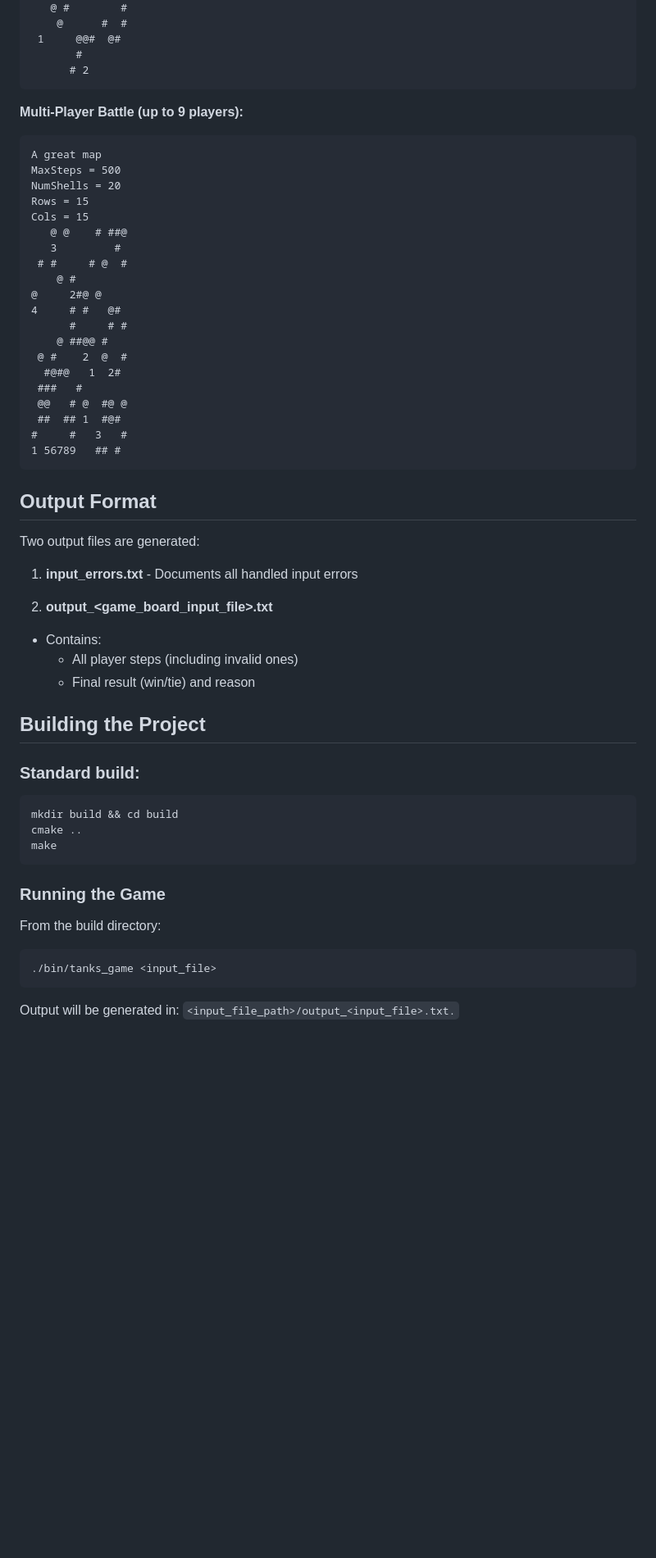
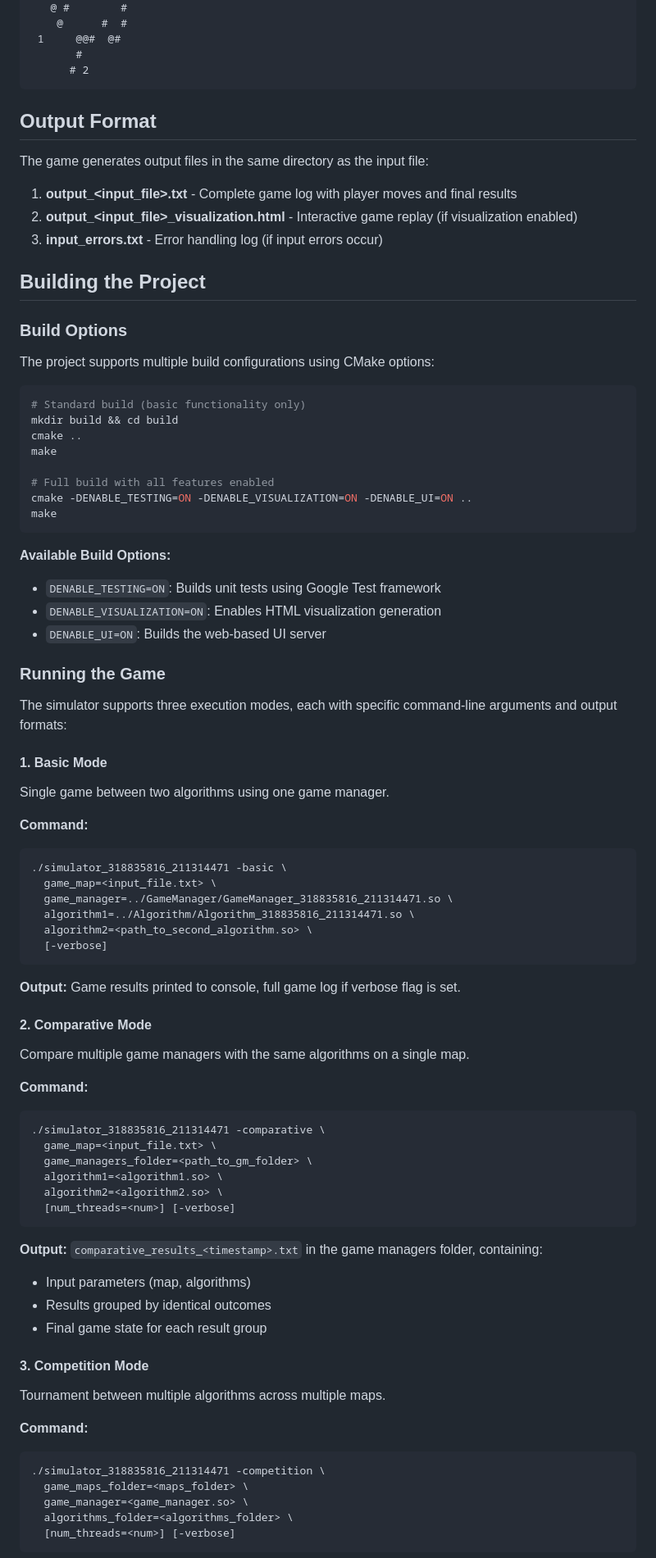
Before and after one commit to roiguri/c-Game_Board, a Markdown page: README.md, the part around one of its changes. Shown at 82% size. Rendered like a GitHub page; blank space fills up the shorter version.

Commit message:
doc/update readme

````diff
--- a/README.md
+++ b/README.md
@@ -47,54 +77,83 @@ Cols = 15
       # 2
 ```
 
-**Multi-Player Battle (up to 9 players):**
-```
-A great map
-MaxSteps = 500
-NumShells = 20
-Rows = 15
-Cols = 15
-   @ @    # ##@
-   3         #
- # #     # @  #
-    @ #
-@     2#@ @
-4     # #   @#
-      #     # #
-    @ ##@@ #
- @ #    2  @  #
-  #@#@   1  2#
- ###   #
- @@   # @  #@ @
- ##  ## 1  #@#
-#     #   3   #
-1 56789   ## #
-```
 
 ## Output Format
 
-Two output files are generated:
+The game generates output files in the same directory as the input file:
 
-1. **input_errors.txt** - Documents all handled input errors
-
-2. **output_<game_board_input_file>.txt**
-  * Contains:
-    * All player steps (including invalid ones)
-    * Final result (win/tie) and reason
+1. **output_<input_file>.txt** - Complete game log with player moves and final results
+2. **output_<input_file>_visualization.html** - Interactive game replay (if visualization enabled)
+3. **input_errors.txt** - Error handling log (if input errors occur)
 
 ## Building the Project
 
-### Standard build:
+### Build Options
+
+The project supports multiple build configurations using CMake options:
 
 ```bash
+# Standard build (basic functionality only)
 mkdir build && cd build
 cmake ..
 make
+
+# Full build with all features enabled
+cmake -DENABLE_TESTING=ON -DENABLE_VISUALIZATION=ON -DENABLE_UI=ON ..
+make
 ```
 
+**Available Build Options:**
+- `DENABLE_TESTING=ON`: Builds unit tests using Google Test framework
+- `DENABLE_VISUALIZATION=ON`: Enables HTML visualization generation
+- `DENABLE_UI=ON`: Builds the web-based UI server
+
 ### Running the Game
-From the build directory:
+
+The simulator supports three execution modes, each with specific command-line arguments and output formats:
+
+#### 1. Basic Mode
+Single game between two algorithms using one game manager.
+
+**Command:**
 ```bash
-./bin/tanks_game <input_file>
+./simulator_318835816_211314471 -basic \
+  game_map=<input_file.txt> \
+  game_manager=../GameManager/GameManager_318835816_211314471.so \
+  algorithm1=../Algorithm/Algorithm_318835816_211314471.so \
+  algorithm2=<path_to_second_algorithm.so> \
+  [-verbose]
 ```
-Output will be generated in: `<input_file_path>/output_<input_file>.txt.`
+
+**Output:** Game results printed to console, full game log if verbose flag is set.
+
+#### 2. Comparative Mode
+Compare multiple game managers with the same algorithms on a single map.
+
+**Command:**
+```bash
+./simulator_318835816_211314471 -comparative \
+  game_map=<input_file.txt> \
+  game_managers_folder=<path_to_gm_folder> \
+  algorithm1=<algorithm1.so> \
+  algorithm2=<algorithm2.so> \
+  [num_threads=<num>] [-verbose]
+```
+
+**Output:** `comparative_results_<timestamp>.txt` in the game managers folder, containing:
+- Input parameters (map, algorithms)
+- Results grouped by identical outcomes
+- Final game state for each result group
+
+#### 3. Competition Mode
+Tournament between multiple algorithms across multiple maps.
+
+**Command:**
+```bash
+./simulator_318835816_211314471 -competition \
+  game_maps_folder=<maps_folder> \
+  game_manager=<game_manager.so> \
+  algorithms_folder=<algorithms_folder> \
+  [num_threads=<num>] [-verbose]
+```
+
````
Also changed, not shown: other parts of README.md (+112 -92 lines).
